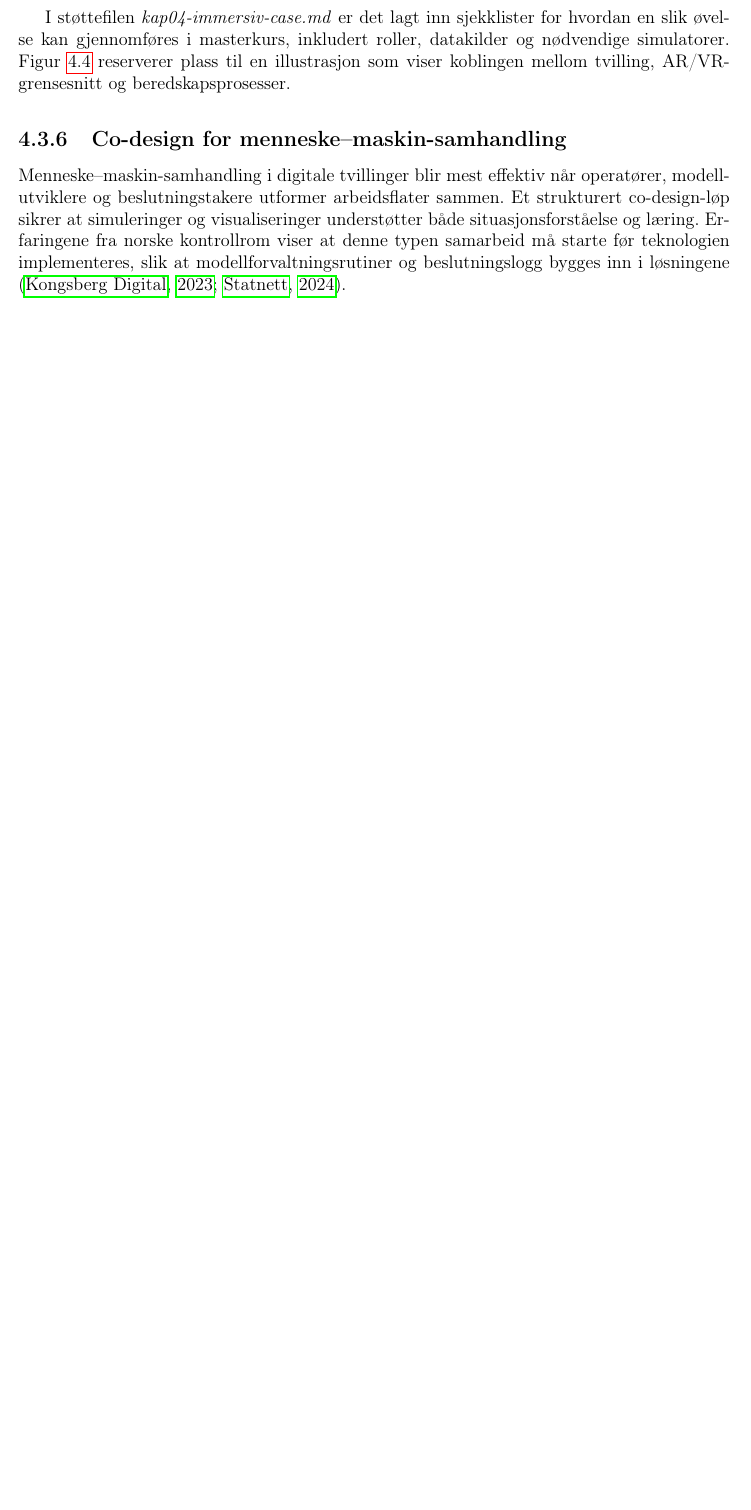
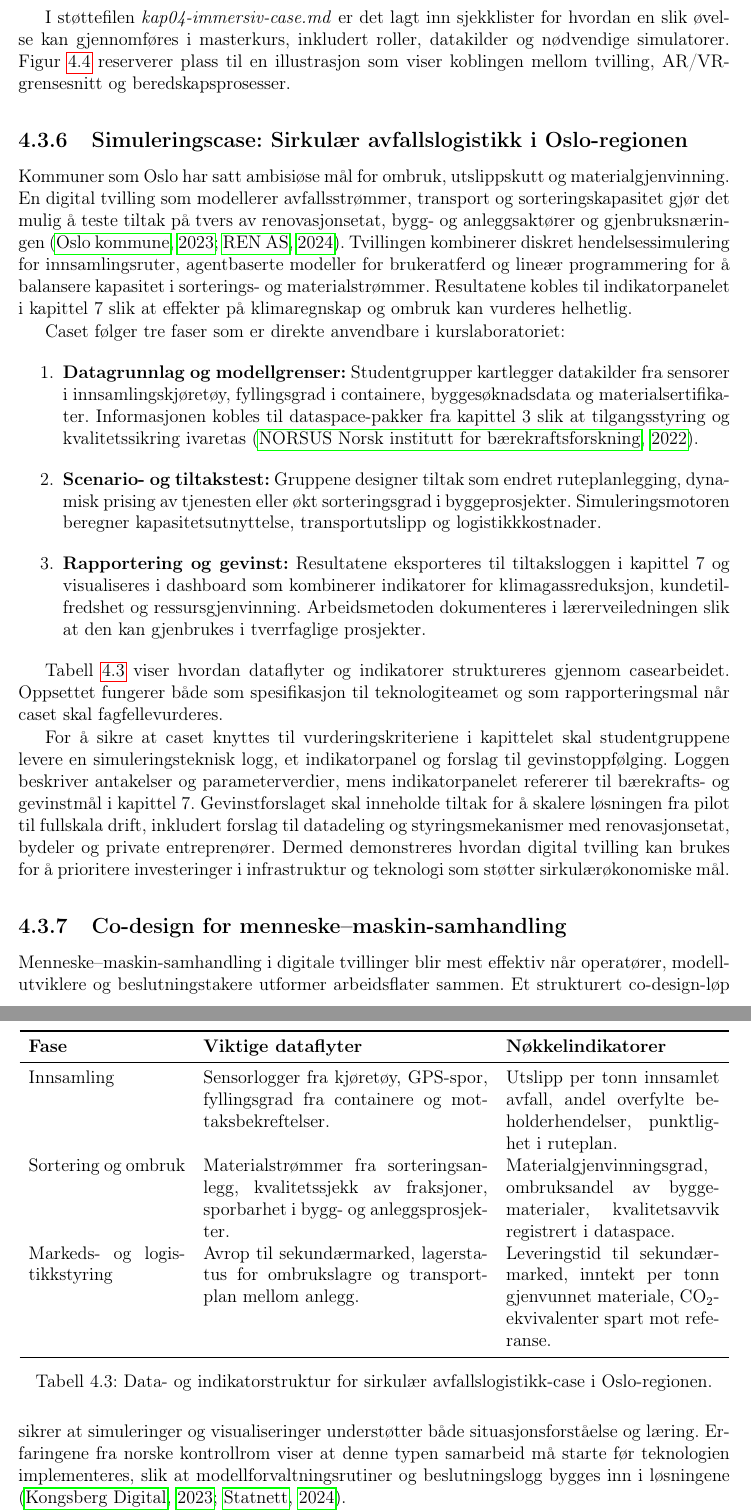
Before and after one commit to Nettking/roborepo, a LaTeX thesis (books/digitaltvilling_masterbok/main.tex, which reads books/digitaltvilling_masterbok/chapters/kapittel04-simulering.tex): part of page 80 of 280 before the commit and two parts of pages 80 and 81 of 281 after it, the two joined at a grey line, cut so that both start at the same text, the shorter picture padded with empty space. Compiled offline with pdfLaTeX.

Commit message:
Legg til sirkulær avfallslogistikk-case i kapittel 4

```diff
--- a/books/digitaltvilling_masterbok/chapters/kapittel04-simulering.tex
+++ b/books/digitaltvilling_masterbok/chapters/kapittel04-simulering.tex
@@ -123,6 +123,35 @@ Som supplement til fjernvarmecaset beskrives en beredskapsøvelse for et norsk p
 \end{enumerate}
 
 I støttefilen \textit{kap04-immersiv-case.md} er det lagt inn sjekklister for hvordan en slik øvelse kan gjennomføres i masterkurs, inkludert roller, datakilder og nødvendige simulatorer. Figur~\ref{fig:kap04-beredskap-case} reserverer plass til en illustrasjon som viser koblingen mellom tvilling, AR/VR-grensesnitt og beredskapsprosesser.
+
+\subsection{Simuleringscase: Sirkulær avfallslogistikk i Oslo-regionen}
+Kommuner som Oslo har satt ambisiøse mål for ombruk, utslippskutt og materialgjenvinning. En digital tvilling som modellerer avfallsstrømmer, transport og sorteringskapasitet gjør det mulig å teste tiltak på tvers av renovasjonsetat, bygg- og anleggsaktører og gjenbruksnæringen \citep{oslo2023sirkularstrategi,ren2024ressursdataplattform}. Tvillingen kombinerer diskret hendelsessimulering for innsamlingsruter, agentbaserte modeller for brukeratferd og lineær programmering for å balansere kapasitet i sorterings- og materialstrømmer. Resultatene kobles til indikatorpanelet i kapittel~7 slik at effekter på klimaregnskap og ombruk kan vurderes helhetlig.
+
+Caset følger tre faser som er direkte anvendbare i kurslaboratoriet:
+\begin{enumerate}
+    \item \textbf{Datagrunnlag og modellgrenser:} Studentgrupper kartlegger datakilder fra sensorer i innsamlingskjøretøy, fyllingsgrad i containere, byggesøknadsdata og materialsertifikater. Informasjonen kobles til dataspace-pakker fra kapittel~3 slik at tilgangsstyring og kvalitetssikring ivaretas \citep{norsus2022materialflyt}.
+    \item \textbf{Scenario- og tiltakstest:} Gruppene designer tiltak som endret ruteplanlegging, dynamisk prising av tjenesten eller økt sorteringsgrad i byggeprosjekter. Simuleringsmotoren beregner kapasitetsutnyttelse, transportutslipp og logistikkkostnader.
+    \item \textbf{Rapportering og gevinst:} Resultatene eksporteres til tiltaksloggen i kapittel~7 og visualiseres i dashboard som kombinerer indikatorer for klimagassreduksjon, kundetilfredshet og ressursgjenvinning. Arbeidsmetoden dokumenteres i lærerveiledningen slik at den kan gjenbrukes i tverrfaglige prosjekter.
+\end{enumerate}
+
+Tabell~\ref{tab:kap04-avfall-simulering} viser hvordan dataflyter og indikatorer struktureres gjennom casearbeidet. Oppsettet fungerer både som spesifikasjon til teknologiteamet og som rapporteringsmal når caset skal fagfellevurderes.
+
+\begin{table}[htbp]
+    \centering
+    \begin{tabular}{p{0.22\textwidth}p{0.40\textwidth}p{0.30\textwidth}}
+        \toprule
+        \textbf{Fase} & \textbf{Viktige dataflyter} & \textbf{Nøkkelindikatorer}\\
+        \midrule
+        Innsamling & Sensorlogger fra kjøretøy, GPS-spor, fyllingsgrad fra containere og mottaksbekreftelser. & Utslipp per tonn innsamlet avfall, andel overfylte beholderhendelser, punktlighet i ruteplan.\\
+        Sortering og ombruk & Materialstrømmer fra sorteringsanlegg, kvalitetssjekk av fraksjoner, sporbarhet i bygg- og anleggsprosjekter. & Materialgjenvinningsgrad, ombruksandel av byggematerialer, kvalitetsavvik registrert i dataspace.\\
+        Markeds- og logistikkstyring & Avrop til sekundærmarked, lagerstatus for ombrukslagre og transportplan mellom anlegg. & Leveringstid til sekundærmarked, inntekt per tonn gjenvunnet materiale, CO$_2$-ekvivalenter spart mot referanse.\\
+        \bottomrule
+    \end{tabular}
+    \caption{Data- og indikatorstruktur for sirkulær avfallslogistikk-case i Oslo-regionen.}
+    \label{tab:kap04-avfall-simulering}
+\end{table}
+
+For å sikre at caset knyttes til vurderingskriteriene i kapittelet skal studentgruppene levere en simuleringsteknisk logg, et indikatorpanel og forslag til gevinstoppfølging. Loggen beskriver antakelser og parameterverdier, mens indikatorpanelet refererer til bærekrafts- og gevinstmål i kapittel~7. Gevinstforslaget skal inneholde tiltak for å skalere løsningen fra pilot til fullskala drift, inkludert forslag til datadeling og styringsmekanismer med renovasjonsetat, bydeler og private entreprenører. Dermed demonstreres hvordan digital tvilling kan brukes for å prioritere investeringer i infrastruktur og teknologi som støtter sirkulærøkonomiske mål.
 
 \subsection{Co-design for menneske--maskin-samhandling}
 Menneske--maskin-samhandling i digitale tvillinger blir mest effektiv når operatører, modellutviklere og beslutningstakere utformer arbeidsflater sammen. Et strukturert co-design-løp sikrer at simuleringer og visualiseringer understøtter både situasjonsforståelse og læring. Erfaringene fra norske kontrollrom viser at denne typen samarbeid må starte før teknologien implementeres, slik at modellforvaltningsrutiner og beslutningslogg bygges inn i løsningene \citep{kongsberg2023kognitwin,statnett2024kontrolltarn}.
```
Also changed, not shown: books/digitaltvilling_masterbok/completed_tasks.md (+1 -0 lines), books/digitaltvilling_masterbok/plan.md (+1 -1 lines), books/digitaltvilling_masterbok/support/oppgavetavle.md (+1 -0 lines), books/digitaltvilling_masterbok/support/referanser.bib (+27 -0 lines), books/digitaltvilling_masterbok/task_queue.md (+1 -0 lines).
